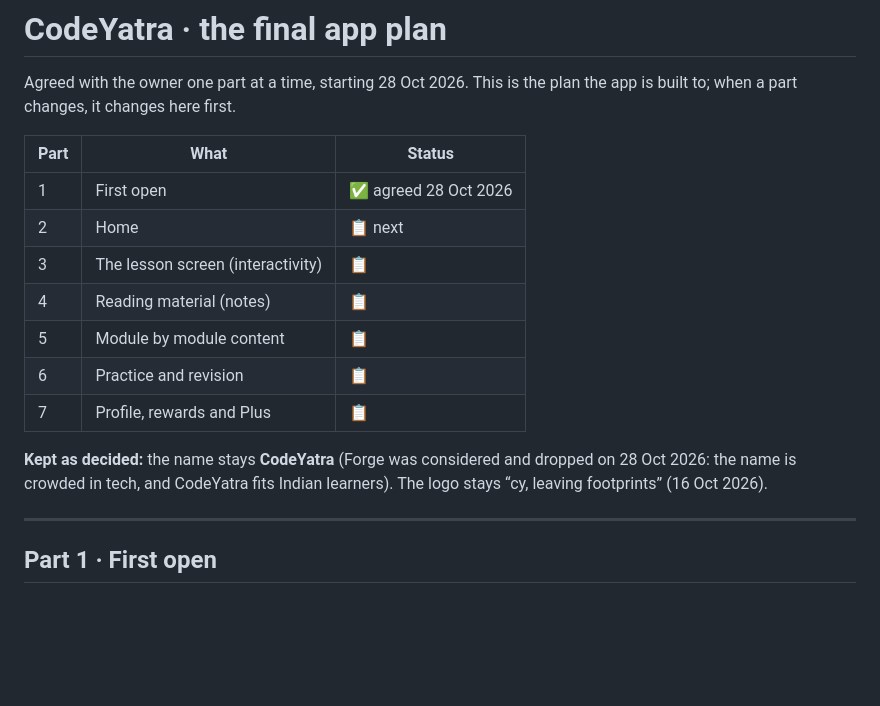
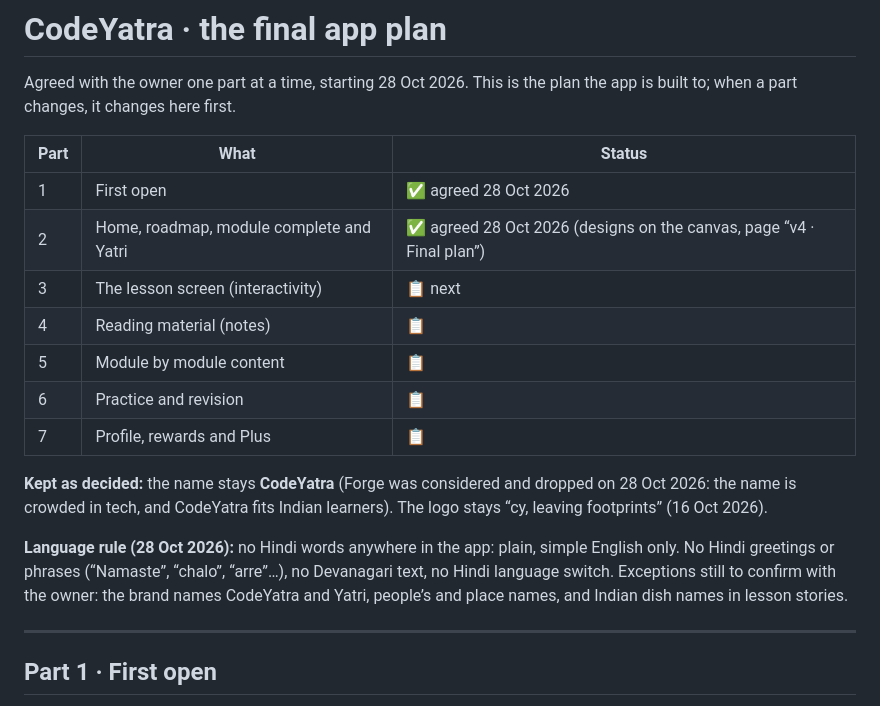
Before and after one commit to nitishkchauhan/CodeYatra, a Markdown page: project-docs/APP-PLAN.md, the part around one of its changes. Drawn GitHub-style; blank space fills up the shorter version.

```diff
--- a/project-docs/APP-PLAN.md
+++ b/project-docs/APP-PLAN.md
@@ -5,14 +5,16 @@ Agreed with the owner one part at a time, starting 28 Oct 2026. This is the plan
 | Part | What | Status |
 |---|---|---|
 | 1 | First open | ✅ agreed 28 Oct 2026 |
-| 2 | Home | 📋 next |
-| 3 | The lesson screen (interactivity) | 📋 |
+| 2 | Home, roadmap, module complete and Yatri | ✅ agreed 28 Oct 2026 (designs on the canvas, page “v4 · Final plan”) |
+| 3 | The lesson screen (interactivity) | 📋 next |
 | 4 | Reading material (notes) | 📋 |
 | 5 | Module by module content | 📋 |
 | 6 | Practice and revision | 📋 |
 | 7 | Profile, rewards and Plus | 📋 |
 
 **Kept as decided:** the name stays **CodeYatra** (Forge was considered and dropped on 28 Oct 2026: the name is crowded in tech, and CodeYatra fits Indian learners). The logo stays “cy, leaving footprints” (16 Oct 2026).
+
+**Language rule (28 Oct 2026):** no Hindi words anywhere in the app: plain, simple English only. No Hindi greetings or phrases (“Namaste”, “chalo”, “arre”…), no Devanagari text, no Hindi language switch. Exceptions still to confirm with the owner: the brand names CodeYatra and Yatri, people’s and place names, and Indian dish names in lesson stories.
 
 ---
 
```
Also changed, not shown: other parts of project-docs/APP-PLAN.md (+35 -0 lines).
